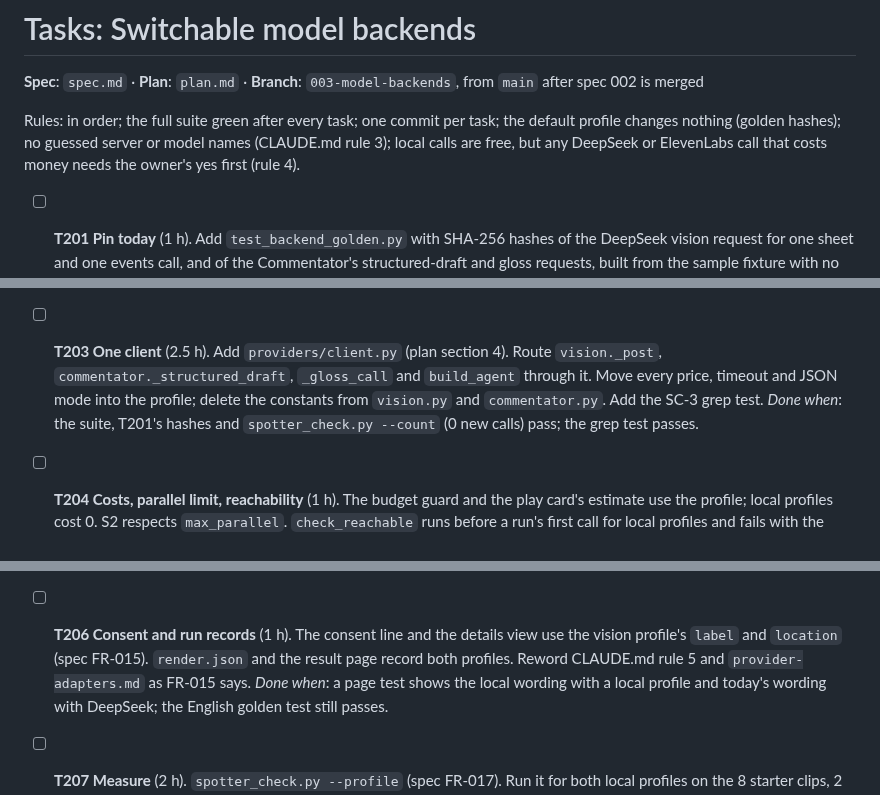
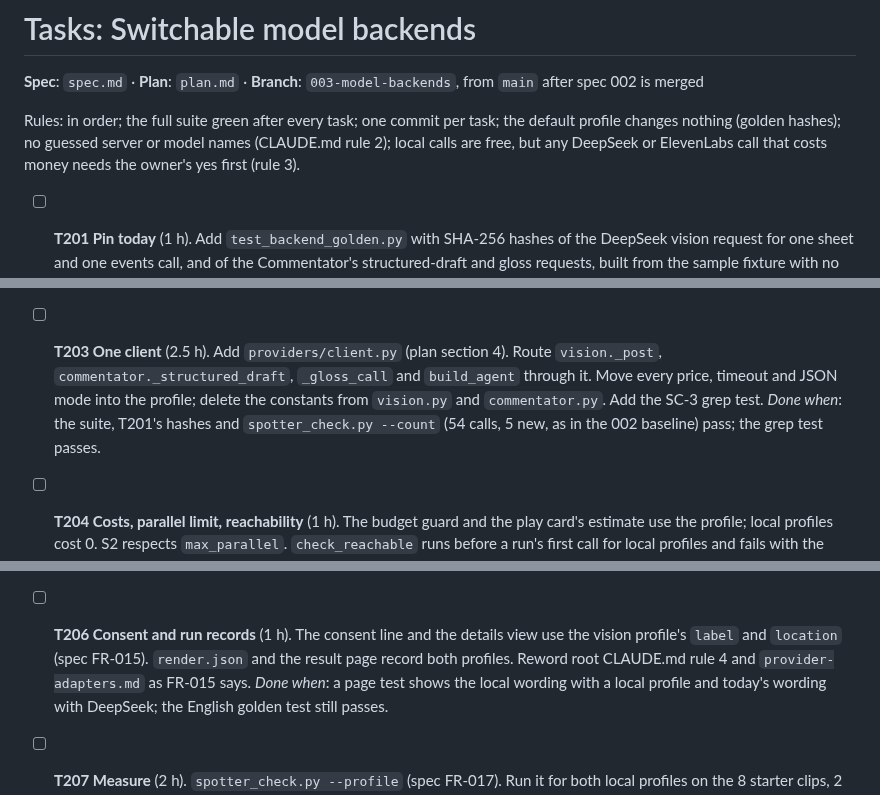
Before and after one commit to aharonamir/epic-replay, a Markdown page: specs/003-model-backends/tasks.md, 3 parts joined by grey strips. GitHub-like rendering.

```diff
--- a/specs/003-model-backends/tasks.md
+++ b/specs/003-model-backends/tasks.md
@@ -2,7 +2,7 @@
 
 **Spec**: `spec.md` · **Plan**: `plan.md` · **Branch**: `003-model-backends`, from `main` after spec 002 is merged
 
-Rules: in order; the full suite green after every task; one commit per task; the default profile changes nothing (golden hashes); no guessed server or model names (CLAUDE.md rule 3); local calls are free, but any DeepSeek or ElevenLabs call that costs money needs the owner's yes first (rule 4).
+Rules: in order; the full suite green after every task; one commit per task; the default profile changes nothing (golden hashes); no guessed server or model names (CLAUDE.md rule 2); local calls are free, but any DeepSeek or ElevenLabs call that costs money needs the owner's yes first (rule 3).
 
 - [ ] **T201 Pin today** (1 h). Add `test_backend_golden.py` with SHA-256 hashes of the DeepSeek vision request for one sheet and one events call, and of the Commentator's structured-draft and gloss requests, built from the sample fixture with no network.
   *Done when*: the hashes are committed and pass.
@@ -11,7 +11,7 @@ Rules: in order; the full suite green after every task; one commit per task; the
   *Done when*: the suite and T201's hashes pass; `test_models.py` covers the overrides, the role check and a missing key.
 
 - [ ] **T203 One client** (2.5 h). Add `providers/client.py` (plan section 4). Route `vision._post`, `commentator._structured_draft`, `_gloss_call` and `build_agent` through it. Move every price, timeout and JSON mode into the profile; delete the constants from `vision.py` and `commentator.py`. Add the SC-3 grep test.
-  *Done when*: the suite, T201's hashes and `spotter_check.py --count` (0 new calls) pass; the grep test passes.
+  *Done when*: the suite, T201's hashes and `spotter_check.py --count` (54 calls, 5 new, as in the 002 baseline) pass; the grep test passes.
 
 - [ ] **T204 Costs, parallel limit, reachability** (1 h). The budget guard and the play card's estimate use the profile; local profiles cost 0. S2 respects `max_parallel`. `check_reachable` runs before a run's first call for local profiles and fails with the message in spec US1 scenario 3.
   *Done when*: unit tests cover a zero-cost profile, a parallel limit of 1, and an unreachable server.
@@ -19,7 +19,7 @@ Rules: in order; the full suite green after every task; one commit per task; the
 - [ ] **T205 Serve the local models** (2 h). On the owner's machine (or the GPU server), start Gemma 4 E2B and Qwen3-VL-2B Instruct behind an OpenAI-compatible server (plan section 5). For each, check: images, a 1344-pixel sheet, the JSON mode that works, tool calls. Write `gemma-4-e2b-local.json` and `qwen3-vl-2b-local.json` from what ran, and `docs/local-models.md` with the exact commands.
   *Done when*: both profiles validate; one sheet call to each returns JSON that fits the schema; `docs/local-models.md` holds the commands that were run.
 
-- [ ] **T206 Consent and run records** (1 h). The consent line and the details view use the vision profile's `label` and `location` (spec FR-015). `render.json` and the result page record both profiles. Reword CLAUDE.md rule 5 and `provider-adapters.md` as FR-015 says.
+- [ ] **T206 Consent and run records** (1 h). The consent line and the details view use the vision profile's `label` and `location` (spec FR-015). `render.json` and the result page record both profiles. Reword root CLAUDE.md rule 4 and `provider-adapters.md` as FR-015 says.
   *Done when*: a page test shows the local wording with a local profile and today's wording with DeepSeek; the English golden test still passes.
 
 - [ ] **T207 Measure** (2 h). `spotter_check.py --profile` (spec FR-017). Run it for both local profiles on the 8 starter clips, 2 repeats, and the Commentator check (FR-019) on the sample fixture and 2 clips. The owner marks the outcome descriptions. Write the "Model profiles" section of `docs/provider-notes.md`; set `status: measured` where FR-018 is met.
```
Also changed, not shown: specs/003-model-backends/plan.md (+2 -2 lines), specs/003-model-backends/spec.md (+9 -8 lines).
